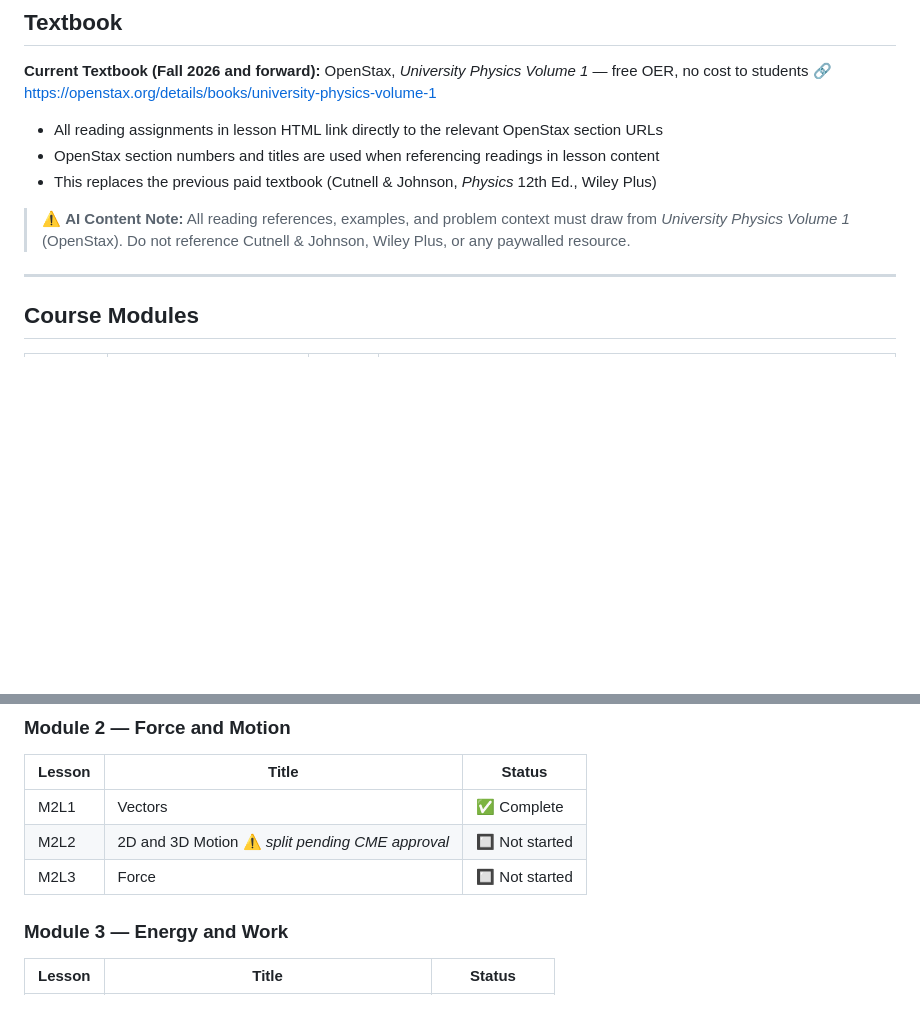
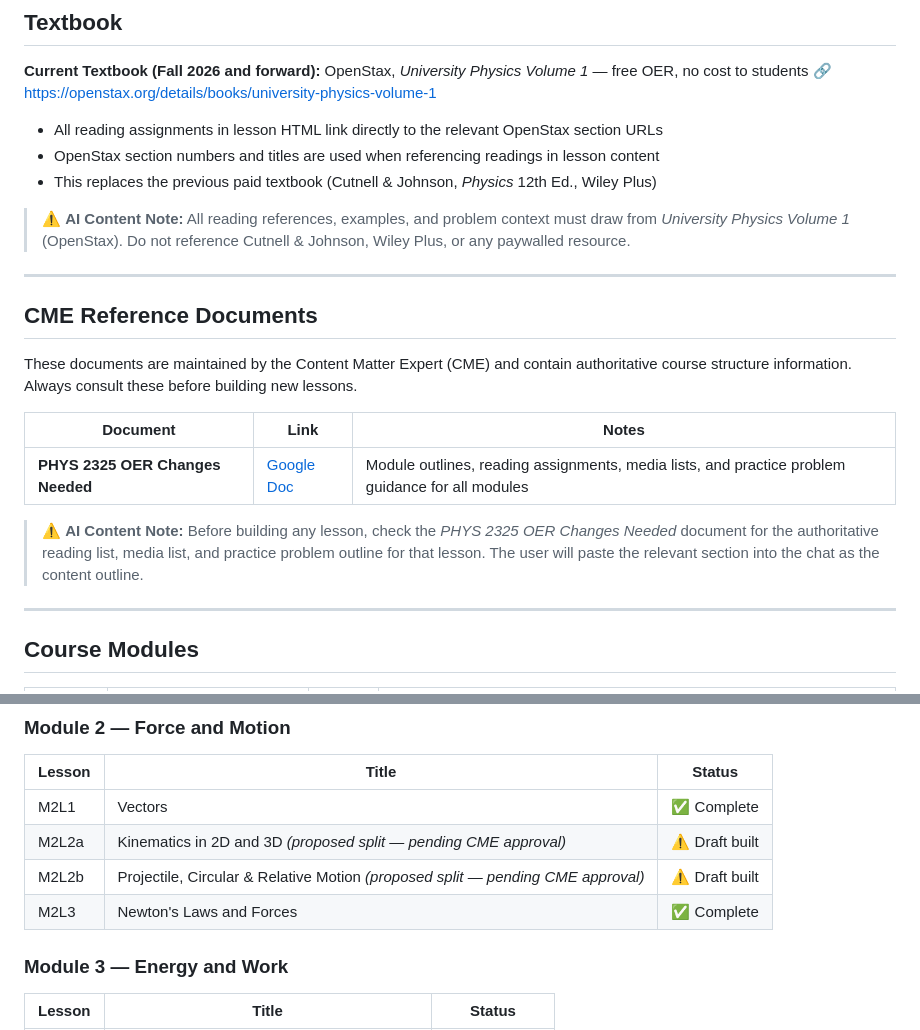
Before and after one commit to edutechtammy/phys-2325, a Markdown page: README.md, 2 parts joined by grey strips. GitHub-like rendering; blank space fills up the shorter version.

Commit message:
README: add CME Reference Documents section with OER Changes link; update M2 build status

```diff
--- a/README.md
+++ b/README.md
@@ -37,6 +37,18 @@ OpenStax, *University Physics Volume 1* — free OER, no cost to students
 - This replaces the previous paid textbook (Cutnell & Johnson, *Physics* 12th Ed., Wiley Plus)
 
 > ⚠️ **AI Content Note:** All reading references, examples, and problem context must draw from *University Physics Volume 1* (OpenStax). Do not reference Cutnell & Johnson, Wiley Plus, or any paywalled resource.
+
+---
+
+## CME Reference Documents
+
+These documents are maintained by the Content Matter Expert (CME) and contain authoritative course structure information. Always consult these before building new lessons.
+
+| Document | Link | Notes |
+|---|---|---|
+| **PHYS 2325 OER Changes Needed** | [Google Doc](https://docs.google.com/document/d/1YgKYnYhHrHsrR09PMAOe_P9KJ5hbnuJavvvL0__RSgw/edit?tab=t.0) | Module outlines, reading assignments, media lists, and practice problem guidance for all modules |
+
+> ⚠️ **AI Content Note:** Before building any lesson, check the *PHYS 2325 OER Changes Needed* document for the authoritative reading list, media list, and practice problem outline for that lesson. The user will paste the relevant section into the chat as the content outline.
 
 ---
 
@@ -205,8 +217,9 @@ When starting a new lesson build, provide the AI with these files as context:
 | Lesson | Title | Status |
 |---|---|---|
 | M2L1 | Vectors | ✅ Complete |
-| M2L2 | 2D and 3D Motion ⚠️ *split pending CME approval* | 🔲 Not started |
-| M2L3 | Force | 🔲 Not started |
+| M2L2a | Kinematics in 2D and 3D *(proposed split — pending CME approval)* | ⚠️ Draft built |
+| M2L2b | Projectile, Circular & Relative Motion *(proposed split — pending CME approval)* | ⚠️ Draft built |
+| M2L3 | Newton's Laws and Forces | ✅ Complete |
 
 ### Module 3 — Energy and Work
 | Lesson | Title | Status |
```
